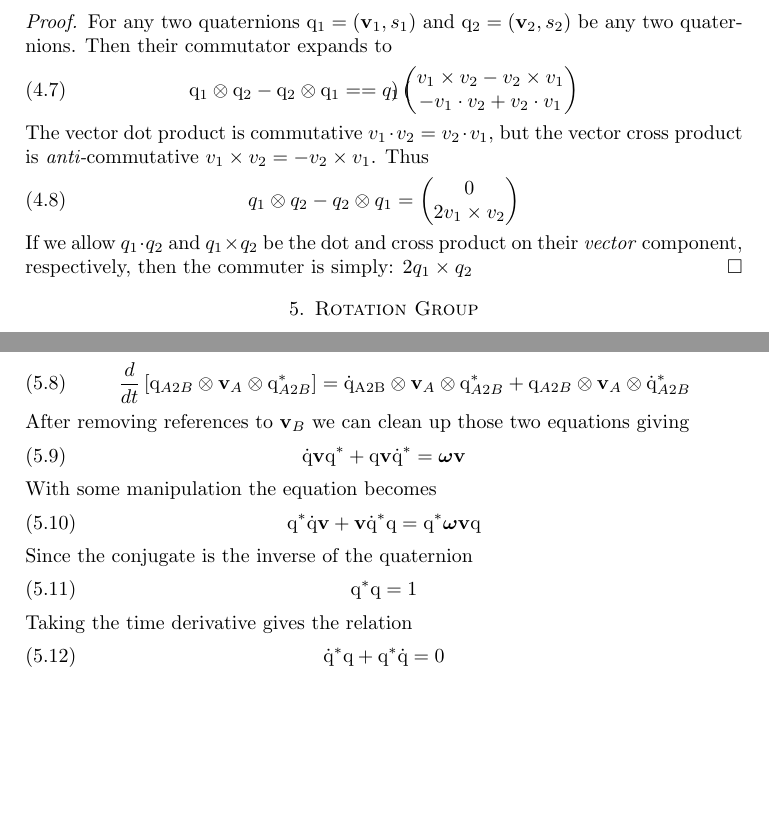
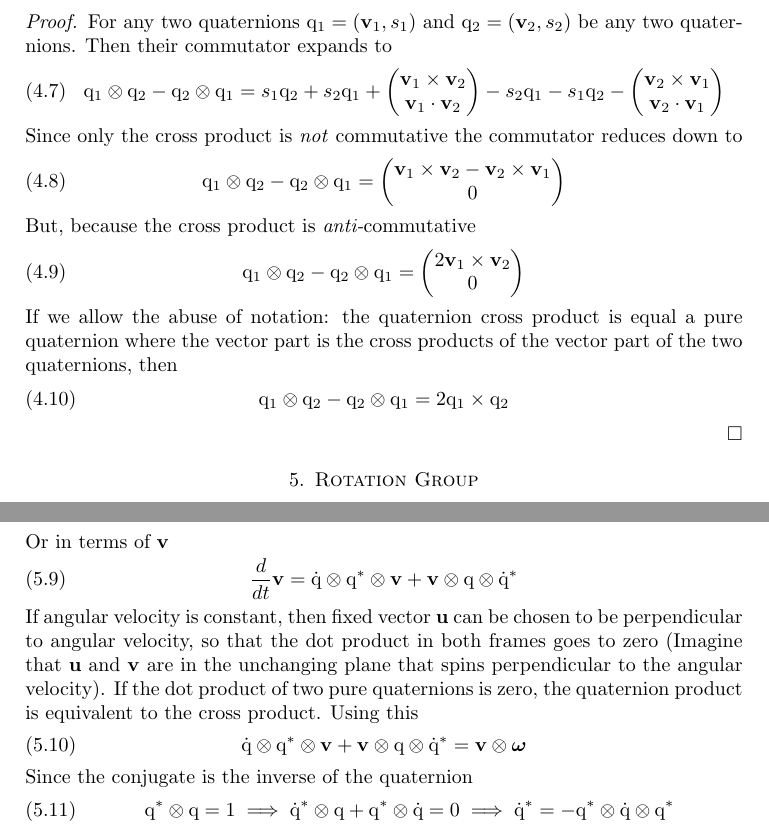
Before and after one commit to dinay-kingkiller/quaternion, a LaTeX paper (quaternion.tex): two parts of pages 4 and 5 of 6 before the commit and two parts of pages 4 and 6 of 6 after it, joined at a grey line, cut so that both start at the same text, the shorter picture padded with empty space. Compiled offline with pdfLaTeX.

Commit message:
Update quaternion.tex
Finished angular velocity proof!!

```diff
--- a/quaternion.tex
+++ b/quaternion.tex
@@ -370,24 +370,39 @@ In the previous section we said quaternions form a vector space, so technically
 \begin{proof}
   For any two quaternions $\mathrm{q}_1=(\mathbf{v}_1, s_1)$ and $\mathrm{q}_2=(\mathbf{v}_2, s_2)$ be any two quaternions. Then their commutator expands to
   \begin{equation}
-		\mathrm{q}_1 \otimes \mathrm{q}_2 - \mathrm{q}_2 \otimes \mathrm{q}_1 =
-    =
-		q_1
+		\mathrm{q}_1\otimes\mathrm{q}_2 - \mathrm{q}_2 \otimes \mathrm{q}_1 =s_1 \mathrm{q}_2 + s_2 \mathrm{q}_1
+		+
 		\begin{pmatrix}
+			\mathbf{v}_1\times\mathbf{v}_2 \\
+			\mathbf{v}_1\cdot\mathbf{v}_2
 		\end{pmatrix}
+		- s_2 \mathrm{q}_1 - s_1 \mathrm{q}_2
+		-
 		\begin{pmatrix}
-      v_1 \times v_2 - v_2 \times v_1 \\
-      -v_1\cdot v_2 +v_2\cdot v_1
+			\mathbf{v}_2\times\mathbf{v}_1 \\
+			\mathbf{v}_2\cdot\mathbf{v}_1
 		\end{pmatrix}
   \end{equation}
-  The vector dot product is commutative $v_1\cdot v_2 = v_2\cdot v_1$, but the vector cross product is \emph{anti-}commutative $v_1\times v_2 = -v_2 \times v_1$. Thus
+	Since only the cross product is \emph{not} commutative the commutator reduces down to
   \begin{equation}
-    q_1\otimes q_2-q_2\otimes q_1 =
+		\mathrm{q}_1\otimes\mathrm{q}_2 - \mathrm{q}_2 \otimes \mathrm{q}_1 =
 		\begin{pmatrix}
-      0 \\ 2v_1\times v_2
+			\mathbf{v}_1\times\mathbf{v}_2-\mathbf{v}_2\times\mathbf{v}_1 \\
+			0
 		\end{pmatrix}
   \end{equation}
-  If we allow $q_1\cdot q_2$ and $q_1\times q_2$ be the dot and cross product on their \emph{vector} component, respectively, then the commuter is simply: $2q_1\times q_2$
+	But, because  the cross product is \emph{anti-}commutative
+	\begin{equation}
+		\mathrm{q}_1\otimes\mathrm{q}_2 - \mathrm{q}_2 \otimes \mathrm{q}_1 =
+		\begin{pmatrix}
+			2\mathbf{v}_1\times\mathbf{v}_2\\
+			0
+		\end{pmatrix}
+	\end{equation}
+	If we allow the abuse of notation: the quaternion cross product is equal a pure quaternion where the vector part is the cross products of the vector part of the two quaternions, then
+	\begin{equation}
+		\mathrm{q}_1\otimes\mathrm{q}_2 - \mathrm{q}_2 \otimes \mathrm{q}_1 = 2 \mathrm{q}_1\times \mathrm{q}_2
+	\end{equation}
 \end{proof}
 
 
@@ -508,26 +523,25 @@ In the previous section we said quaternions form a vector space, so technically
 	\end{equation}
-  Expand the derivative of $\mathbf{v}_B$
+	As the focus of this paper is on applications, and specifically on applications in robotics, this formulation of the quaternion and angular velocity is chosen for the typical IMU setup.
+  Since $\mathbf{u}$ is fixed in $A$ then $\frac{d}{dt}\mathbf{u}=0$ (Again similar to a vector fixed in an inertial frame in robotics). Expanding the derivative in terms of $\mathbf{u}$
 	\begin{equation}
-    \frac{d}{dt} \left[\mathrm{q}_{A2B} \otimes \mathbf{v}_A \otimes \mathrm{q}^*_{A2B}\right]
-    = \mathrm{\dot{q}_{A2B}}\otimes\mathbf{v}_A\otimes\mathrm{q}_{A2B}^* + \mathrm{q}_{A2B}\otimes\mathbf{v}_A\otimes \mathrm{\dot{q}}_{A2B}^*
+		\frac{d}{dt}\left[\mathrm{q}\otimes\mathbf{u}\otimes\mathrm{q^*}\right] = \mathrm{\dot{q}}\otimes \mathbf{u} \otimes \mathrm{q^*} + \mathrm{q} \otimes \mathbf{u} \otimes \mathrm{\dot{q}}^*
 	\end{equation}
-  After removing references to $\mathbf{v}_B$ we can clean up those two equations giving
+	Or in terms of $\mathbf{v}$
 	\begin{equation}
-    \mathrm{\dot{q}}\mathbf{v}\mathrm{q}^* +\mathrm{q}\mathbf{v}\mathrm{\dot{q}}^* = \boldsymbol\omega\mathbf{v}
+		\frac{d}{dt} \mathbf{v} = \mathrm{\dot{q}} \otimes \mathrm{q}^* \otimes \mathbf{v} +
+		\mathbf{v}\otimes\mathrm{q}\otimes\mathrm{\dot{q}^*}
 	\end{equation}
-  With some manipulation the equation becomes
+	If angular velocity is constant, then fixed vector $\mathbf{u}$ can be chosen to be perpendicular to angular velocity, so that the dot product in both frames goes to zero (Imagine that $\mathbf{u}$ and $\mathbf{v}$ are in the unchanging plane that spins perpendicular to the angular velocity).
+	If the dot product of two pure quaternions is zero, the quaternion product is equivalent to the cross product.
+	Using this
   \begin{equation}
-    \mathrm{q}^*\mathrm{\dot{q}}\mathbf{v}+\mathbf{v} \mathrm{\dot{q}}^*\mathrm{q} = \mathrm{q}^*\boldsymbol\omega \mathbf{v}\mathrm{q} \label{eqn:derivative_rearranged}
+    \mathrm{\dot{q}} \otimes \mathrm{q}^* \otimes \mathbf{v}
+		+ \mathbf{v}\otimes\mathrm{q}\otimes\mathrm{\dot{q}^*}
+		= \mathbf{v} \otimes \boldsymbol\omega
   \end{equation}
 	Since the conjugate is the inverse of the quaternion
 	\begin{equation}
-    \mathrm{q}^*\mathrm{q} =1
+		\mathrm{q^*}\otimes\mathrm{q} = 1 \implies \mathrm{\dot{q}^*} \otimes\mathrm{q}+\mathrm{q^*}\otimes\mathrm{\dot{q}} = 0 \implies \mathrm{\dot{q}^*} = -\mathrm{q^*}\otimes\mathrm{\dot{q}}\otimes\mathrm{q^*}
 	\end{equation}
-  Taking the time derivative gives the relation
+	Substituting
 	\begin{equation}
-    \mathrm{\dot{q}}^*\mathrm{q} + \mathrm{q}^*\mathrm{\dot{q}} = 0
-  \end{equation}
-	Or
-	\begin{equation}
-		\mathrm{\dot{q}}^* = -\mathrm{q}^*\mathrm{\dot{q}}\mathrm{q}^* \label{eqn:conjugate_derivative}
-	\end{equation}
```
Also changed, not shown: quaternion.tex (43 more changed lines). Lines whose indentation alone changed are shown as unchanged.
